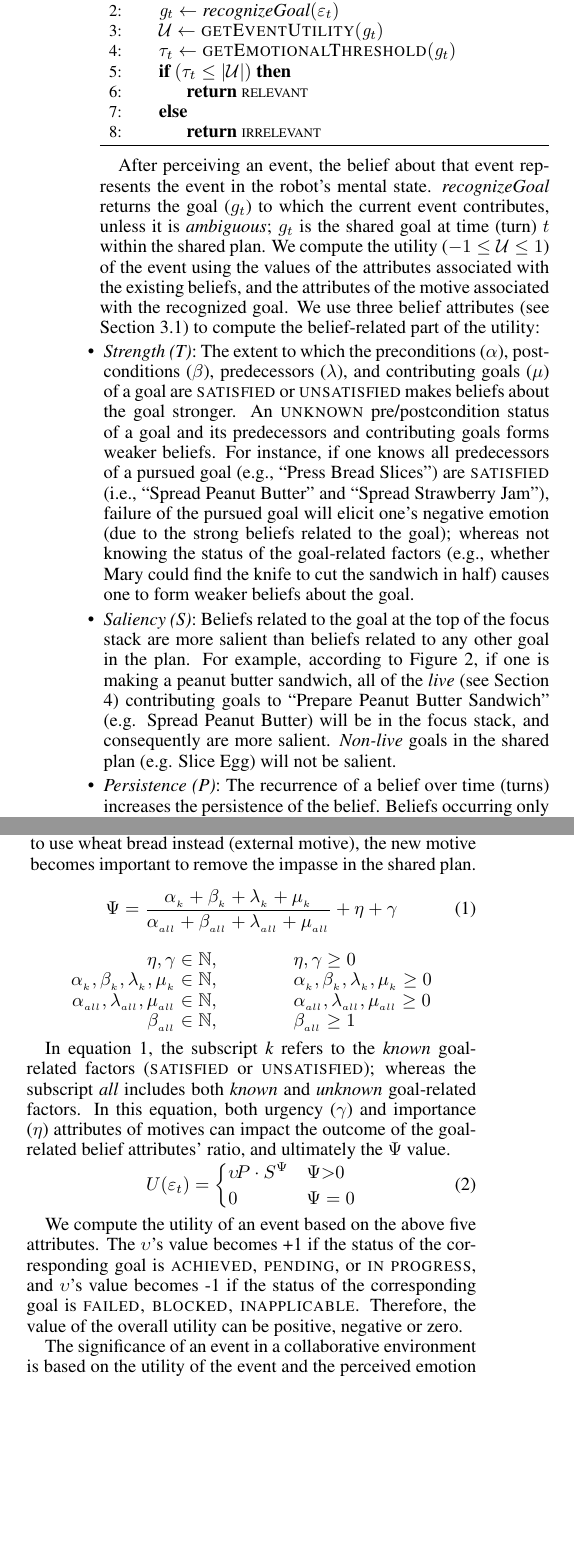
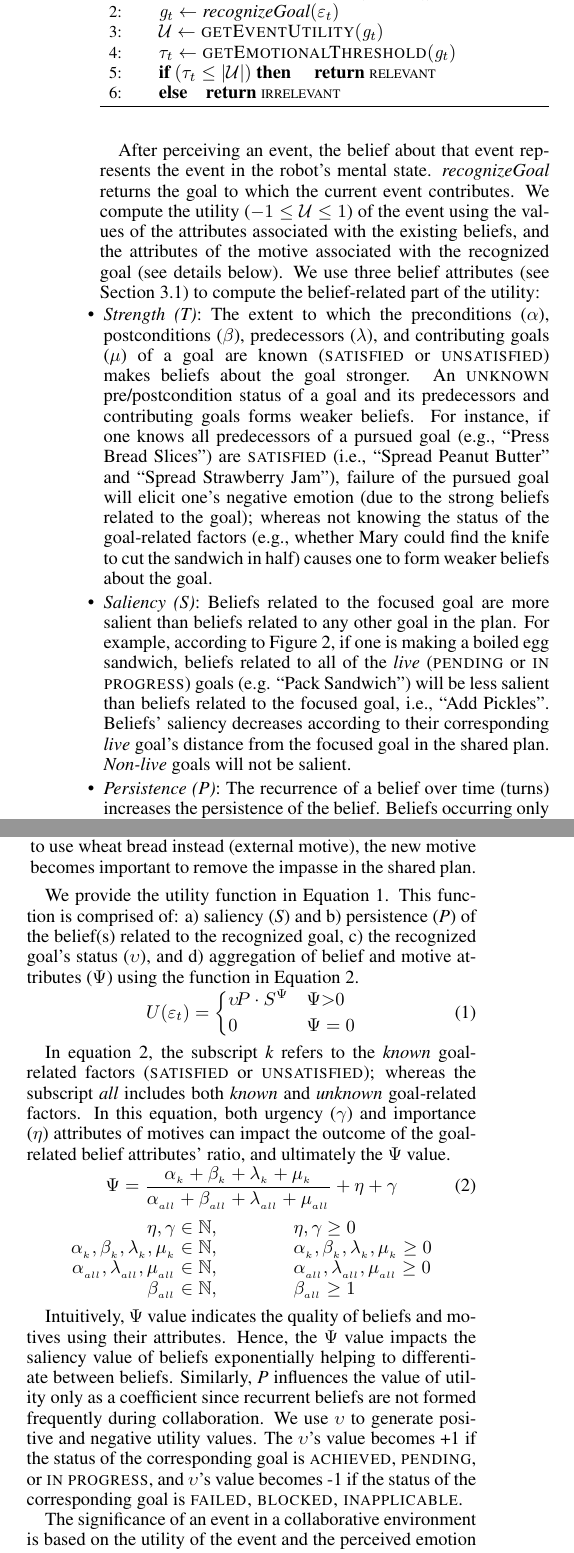
Before and after one commit to mshayganfar/IJCAI2016, a LaTeX paper (MahniShayganfar-IJCAI2016.tex): two parts of the columns of page 4 of 7, joined at a grey line, cut so that both start at the same text, the shorter picture padded with empty space. Compiled offline with pdfLaTeX; a missing bibliography style is replaced by a similar one.

Commit message:
Edited up to controllability.

```diff
--- a/MahniShayganfar-IJCAI2016.tex
+++ b/MahniShayganfar-IJCAI2016.tex
@@ -464,10 +465,11 @@ resources to every event.
 			\State $\mathcal{U} \gets \Call{getEventUtility}{\mathit{g}_{t}}$
 			\State $\tau_{t} \gets \Call{getEmotionalThreshold}{\mathit{g}_{t}}$
 % 			\Statex
-			\If {$(\tau_{t} \leq |\mathcal{U}|)$}
-				\State \Return {{\fontsize{7}{8}\selectfont RELEVANT}}
-			\Else
-				\State \Return {{\fontsize{7}{8}\selectfont IRRELEVANT}}
+			\If {$(\tau_{t} \leq |\mathcal{U}|)$} \quad \Return
+			{{\fontsize{7}{8}\selectfont RELEVANT}}
+% 				\State \Return {{\fontsize{7}{8}\selectfont RELEVANT}}
+			\Else \quad \Return {{\fontsize{7}{8}\selectfont IRRELEVANT}}
+% 				\State \Return {{\fontsize{7}{8}\selectfont IRRELEVANT}}
 			\EndIf
 		\EndFunction
 	\end{algorithmic}
@@ -475,38 +477,37 @@ resources to every event.
 
 \vspace*{-3mm}
 After perceiving an event, the belief about that event represents the event in
-the robot's mental state. \textit{recognizeGoal} returns the goal ($g_{t}$) to
-which the current event contributes, unless it is \textit{ambiguous}; $g_{t}$
-is the shared goal at time (turn) $t$ within the shared plan. We compute the
-utility ($-1 \leq \mathcal{U} \leq 1$) of the event using the values of the
-attributes associated with the existing beliefs, and the attributes of the
-motive associated with the recognized goal. We use three belief attributes (see
-Section \ref{sec:mental-states}) to compute the belief-related part of the
-utility:
+the robot's mental state. \textit{recognizeGoal} returns the goal to which the
+current event contributes. We compute the utility ($-1 \leq \mathcal{U} \leq 1$)
+of the event using the values of the attributes associated with the existing
+beliefs, and the attributes of the motive associated with the recognized goal
+(see details below). We use three belief attributes (see Section
+\ref{sec:mental-states}) to compute the belief-related part of the utility:
 
 \vspace*{-1mm}
 \begin{itemize}[leftmargin=2pt]
-  \setlength\itemsep{0.2mm}
+  \setlength\itemsep{0.025mm}
   \item \textit{Strength (T)}: The extent to which the preconditions ($\alpha$),
   postconditions ($\beta$), predecessors ($\lambda$), and contributing goals
-  ($\mu$) of a goal are \textsc{satisfied} or \textsc{unsatisfied} makes beliefs
-  about the goal stronger. An \textsc{unknown} pre/postcondition status of a
-  goal and its predecessors and contributing goals forms weaker beliefs. For
-  instance, if one knows all predecessors of a pursued goal (e.g., ``Press Bread
-  Slices'') are \textsc{satisfied} (i.e., ``Spread Peanut Butter'' and ``Spread
-  Strawberry Jam''), failure of the pursued goal will elicit one's negative
-  emotion (due to the strong beliefs related to the goal); whereas not knowing
-  the status of the goal-related factors (e.g., whether Mary could find the
-  knife to cut the sandwich in half) causes one to form weaker beliefs about the
-  goal.
-  \item \textit{Saliency (S)}: Beliefs related to the goal at the top of the
-  focus stack are more salient than beliefs related to any other goal in the
-  plan. For example, according to Figure \ref{fig:taskModel}, if one is making a
-  peanut butter sandwich, all of the \textit{live} (see Section
-  \ref{sec:collaboration}) contributing goals to ``Prepare Peanut Butter
-  Sandwich'' (e.g. Spread Peanut Butter) will be in the focus stack, and
-  consequently are more salient. \textit{Non-live} goals in the shared plan
-  (e.g. Slice Egg) will not be salient.
+  ($\mu$) of a goal are known (\textsc{satisfied} or \textsc{unsatisfied}) makes
+  beliefs about the goal stronger. An \textsc{unknown} pre/postcondition status
+  of a goal and its predecessors and contributing goals forms weaker beliefs.
+  For instance, if one knows all predecessors of a pursued goal (e.g., ``Press
+  Bread Slices'') are \textsc{satisfied} (i.e., ``Spread Peanut Butter'' and
+  ``Spread Strawberry Jam''), failure of the pursued goal will elicit one's
+  negative emotion (due to the strong beliefs related to the goal); whereas not
+  knowing the status of the goal-related factors (e.g., whether Mary could find
+  the knife to cut the sandwich in half) causes one to form weaker beliefs about
+  the goal.
+  \item \textit{Saliency (S)}: Beliefs related to the focused goal are more
+  salient than beliefs related to any other goal in the plan. For example,
+  according to Figure \ref{fig:taskModel}, if one is making a boiled egg
+  sandwich, beliefs related to all of the \textit{live} (\textsc{pending} or
+  \textsc{in progress}) goals (e.g. ``Pack Sandwich'') will be less salient
+  than beliefs related to the focused goal, i.e., ``Add Pickles''. Beliefs'
+  saliency decreases according to their corresponding \textit{live} goal's
+  distance from the focused goal in the shared plan. \textit{Non-live} goals
+  will not be salient.
   \item \textit{Persistence (P)}: The recurrence of a belief over time (turns)
   increases the persistence of the belief. Beliefs occurring only once have the
   lowest value of persistence. For instance, if Mary keeps saying that she can
@@ -537,23 +538,21 @@ utility:
   important to remove the impasse in the shared plan.
 \end{itemize}
 
-\vspace*{-2mm}
+We provide the utility function in Equation \ref{eqn:utility}. This function is
+comprised of: a) saliency (\textit{S}) and b) persistence (\textit{P}) of the
+belief(s) related to the recognized goal, c) the recognized goal's status
+($\upsilon$), and d) aggregation of belief and motive attributes ($\Psi$) using
+the function in Equation \ref{eqn:power}.
+
+\vspace*{-3mm}
 \begin{equation}
-    \Psi = \frac{\alpha_{_k} + \beta_{_k} + \lambda_{_k} +
-    \mu_{_k}}{\alpha_{_{all}} + \beta_{_{all}} + \lambda_{_{all}} +
-    \mu_{_{all}}} + \eta + \gamma
-    \label{eqn:power}
+    U(\varepsilon_t)=
+    \begin{dcases}
+       \upsilon\!P\cdot S^{\Psi} & \Psi \textgreater 0 \\
+       0               			 & \Psi = 0
+    \end{dcases}
+    \label{eqn:utility}
 \end{equation}
-
-\vspace*{1mm}
-\begin{center}
-    $\eta, \gamma \in \mathbb{N}, \qquad\qquad \eta, \gamma \geq 0$\\
-    $\alpha_{_k}, \beta_{_k}, \lambda_{_k}, \mu_{_k} \in \mathbb{N},
-    \qquad\qquad \alpha_{_k}, \beta_{_k}, \lambda_{_k}, \mu_{_k} \geq 0$\\
-    $\alpha_{_{all}}, \lambda_{_{all}}, \mu_{_{all}} \in \mathbb{N},
-    \qquad\qquad \alpha_{_{all}}, \lambda_{_{all}}, \mu_{_{all}} \geq 0$\\
-    $\beta_{_{all}} \in \mathbb{N}, \qquad\qquad \beta_{_{all}} \geq 1$
-\end{center}
 
 In equation \ref{eqn:power}, the subscript \textit{k} refers to the
 \textit{known} goal-related factors (\textsc{satisfied} or
@@ -565,20 +564,31 @@ value.
 
 \vspace*{-3mm}
 \begin{equation}
-    U(\varepsilon_t)=
-    \begin{dcases}
-       \upsilon\!P\cdot S^{\Psi} & \Psi \textgreater 0 \\
-       0               			 & \Psi = 0
-    \end{dcases}
-    \label{eqn:utility}
+    \Psi = \frac{\alpha_{_k} + \beta_{_k} + \lambda_{_k} +
+    \mu_{_k}}{\alpha_{_{all}} + \beta_{_{all}} + \lambda_{_{all}} +
+    \mu_{_{all}}} + \eta + \gamma
+    \label{eqn:power}
 \end{equation}
 
-We compute the utility of an event based on the above five attributes. The
-$\upsilon$'s value becomes +1 if the status of the corresponding goal is
-\textsc{achieved}, \textsc{pending}, or \textsc{in progress}, and $\upsilon$'s
-value becomes -1 if the status of the corresponding goal is \textsc{failed,
-blocked, inapplicable}. Therefore, the value of the overall utility can be
-positive, negative or zero.
+\vspace*{-1mm}
+\begin{center}
+    $\eta, \gamma \in \mathbb{N}, \qquad\qquad \eta, \gamma \geq 0$\\
+    $\alpha_{_k}, \beta_{_k}, \lambda_{_k}, \mu_{_k} \in \mathbb{N},
+    \qquad\qquad \alpha_{_k}, \beta_{_k}, \lambda_{_k}, \mu_{_k} \geq 0$\\
+    $\alpha_{_{all}}, \lambda_{_{all}}, \mu_{_{all}} \in \mathbb{N},
+    \qquad\qquad \alpha_{_{all}}, \lambda_{_{all}}, \mu_{_{all}} \geq 0$\\
+    $\beta_{_{all}} \in \mathbb{N}, \qquad\qquad \beta_{_{all}} \geq 1$
+\end{center}
+
+Intuitively, $\Psi$ value indicates the quality of beliefs and motives using
+their attributes. Hence, the $\Psi$ value impacts the saliency value of
+beliefs exponentially helping to differentiate between beliefs. Similarly,
+\textit{P} influences the value of utility only as a coefficient since recurrent
+beliefs are not formed frequently during collaboration. We use $\upsilon$ to
+generate positive and negative utility values. The $\upsilon$'s value becomes +1
+if the status of the corresponding goal is \textsc{achieved}, \textsc{pending},
+or \textsc{in progress}, and $\upsilon$'s value becomes -1 if the status of the
+corresponding goal is \textsc{failed, blocked, inapplicable}.
 
 The significance of an event in a collaborative environment is based on the
 utility of the event and the perceived emotion of the human collaborator. The
```
Also changed, not shown: MahniShayganfar-IJCAI2016.pdf, MahniShayganfar-IJCAI2016.tex (47 more changed lines), 2 other files.
